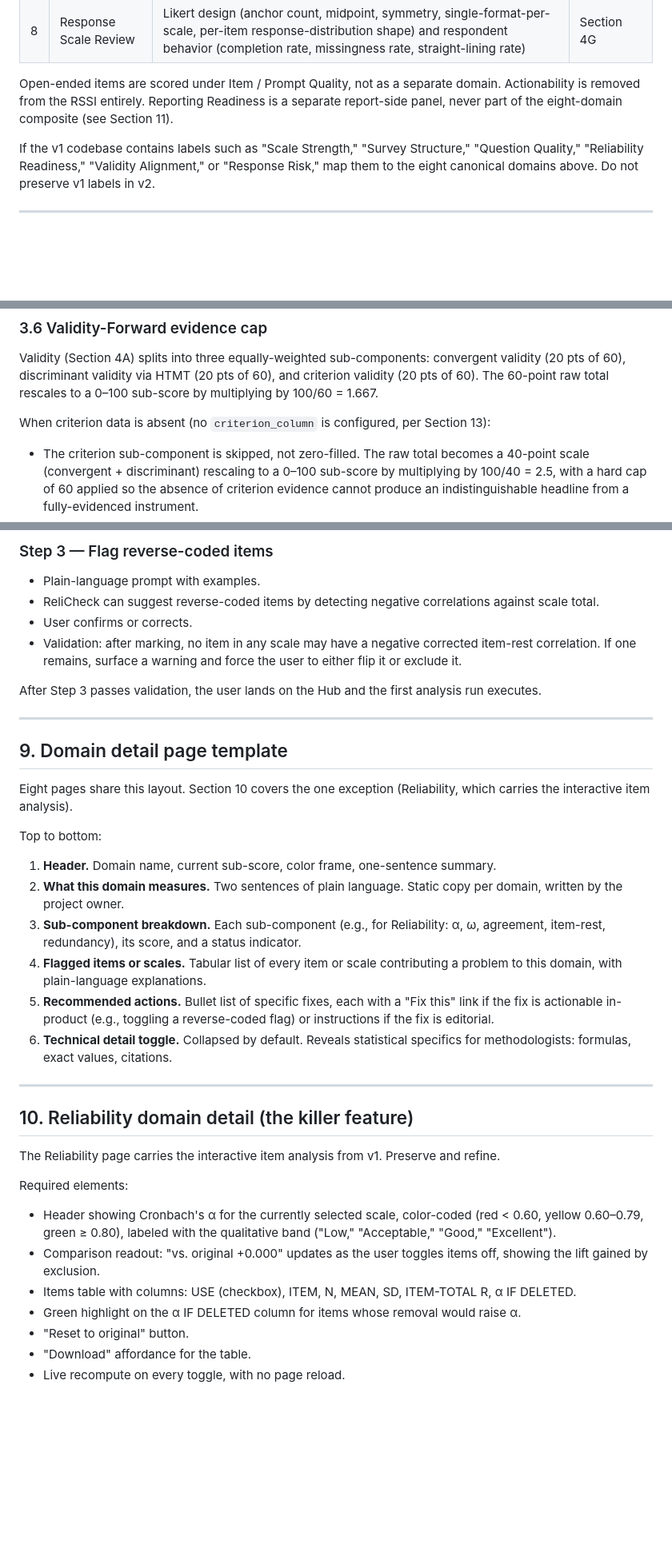
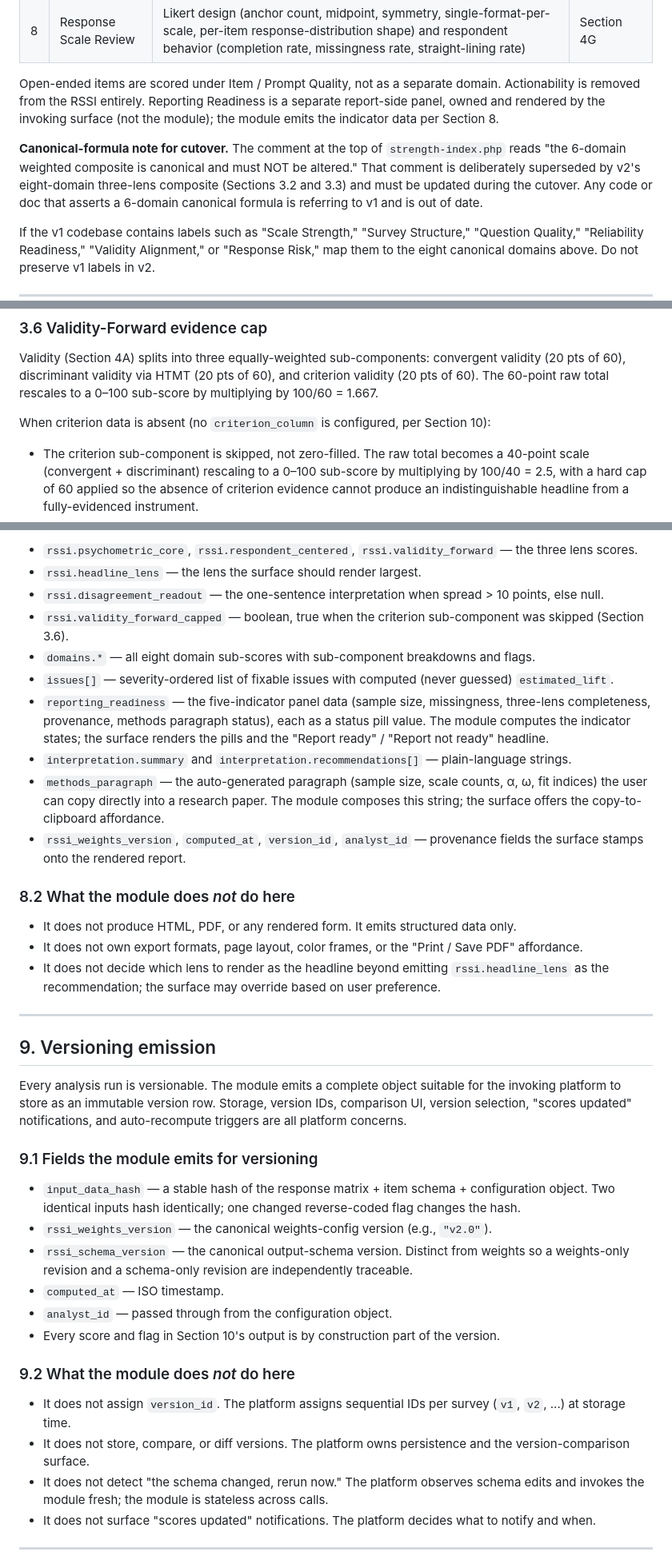
Before and after one commit to doneastonbrooks-bot/relicheck, a Markdown page: docs/relicheck_v2_build_spec.md, 3 parts joined by grey strips. Shown at 80% size. Drawn GitHub-style; blank space fills up the shorter version.

```diff
--- a/docs/relicheck_v2_build_spec.md
+++ b/docs/relicheck_v2_build_spec.md
@@ -51,7 +51,9 @@ These eight domains are the single source of truth. Use them in the left nav, th
 | 7 | Factor Readiness | KMO, Bartlett's test of sphericity, and correlation-matrix determinant | Section 4F |
 | 8 | Response Scale Review | Likert design (anchor count, midpoint, symmetry, single-format-per-scale, per-item response-distribution shape) and respondent behavior (completion rate, missingness rate, straight-lining rate) | Section 4G |
 
-Open-ended items are scored under Item / Prompt Quality, not as a separate domain. Actionability is removed from the RSSI entirely. Reporting Readiness is a separate report-side panel, never part of the eight-domain composite (see Section 11).
+Open-ended items are scored under Item / Prompt Quality, not as a separate domain. Actionability is removed from the RSSI entirely. Reporting Readiness is a separate report-side panel, owned and rendered by the invoking surface (not the module); the module emits the indicator data per Section 8.
+
+**Canonical-formula note for cutover.** The comment at the top of `strength-index.php` reads "the 6-domain weighted composite is canonical and must NOT be altered." That comment is deliberately superseded by v2's eight-domain three-lens composite (Sections 3.2 and 3.3) and must be updated during the cutover. Any code or doc that asserts a 6-domain canonical formula is referring to v1 and is out of date.
 
 If the v1 codebase contains labels such as "Scale Strength," "Survey Structure," "Question Quality," "Reliability Readiness," "Validity Alignment," or "Response Risk," map them to the eight canonical domains above. Do not preserve v1 labels in v2.
 
@@ -111,7 +113,7 @@ Add additional pairings for other lens-disagreement patterns; surface them as th
 
 Validity (Section 4A) splits into three equally-weighted sub-components: convergent validity (20 pts of 60), discriminant validity via HTMT (20 pts of 60), and criterion validity (20 pts of 60). The 60-point raw total rescales to a 0–100 sub-score by multiplying by 100/60 = 1.667.
 
-When criterion data is absent (no `criterion_column` is configured, per Section 13):
+When criterion data is absent (no `criterion_column` is configured, per Section 10):
 
 - The criterion sub-component is skipped, not zero-filled. The raw total becomes a 40-point scale (convergent + discriminant) rescaling to a 0–100 sub-score by multiplying by 100/40 = 2.5, with a hard cap of 60 applied so the absence of criterion evidence cannot produce an indistinguishable headline from a fully-evidenced instrument.
 - The cap is surfaced on the Validity-Forward lens score with a "limited evidence" indicator.
@@ -369,40 +384,42 @@ Three sequential steps, no skip, no save-and-exit until complete (save-and-exit
 
-### Step 3 — Flag reverse-coded items
-- Plain-language prompt with examples.
-- ReliCheck can suggest reverse-coded items by detecting negative correlations against scale total.
-- User confirms or corrects.
-- Validation: after marking, no item in any scale may have a negative corrected item-rest correlation. If one remains, surface a warning and force the user to either flip it or exclude it.
+- `rssi.psychometric_core`, `rssi.respondent_centered`, `rssi.validity_forward` — the three lens scores.
+- `rssi.headline_lens` — the lens the surface should render largest.
+- `rssi.disagreement_readout` — the one-sentence interpretation when spread > 10 points, else null.
+- `rssi.validity_forward_capped` — boolean, true when the criterion sub-component was skipped (Section 3.6).
+- `domains.*` — all eight domain sub-scores with sub-component breakdowns and flags.
+- `issues[]` — severity-ordered list of fixable issues with computed (never guessed) `estimated_lift`.
+- `reporting_readiness` — the five-indicator panel data (sample size, missingness, three-lens completeness, provenance, methods paragraph status), each as a status pill value. The module computes the indicator states; the surface renders the pills and the "Report ready" / "Report not ready" headline.
+- `interpretation.summary` and `interpretation.recommendations[]` — plain-language strings.
+- `methods_paragraph` — the auto-generated paragraph (sample size, scale counts, α, ω, fit indices) the user can copy directly into a research paper. The module composes this string; the surface offers the copy-to-clipboard affordance.
+- `rssi_weights_version`, `computed_at`, `version_id`, `analyst_id` — provenance fields the surface stamps onto the rendered report.
 
-After Step 3 passes validation, the user lands on the Hub and the first analysis run executes.
+### 8.2 What the module does *not* do here
+
+- It does not produce HTML, PDF, or any rendered form. It emits structured data only.
+- It does not own export formats, page layout, color frames, or the "Print / Save PDF" affordance.
+- It does not decide which lens to render as the headline beyond emitting `rssi.headline_lens` as the recommendation; the surface may override based on user preference.
 
 ---
 
-## 9. Domain detail page template
+## 9. Versioning emission
 
-Eight pages share this layout. Section 10 covers the one exception (Reliability, which carries the interactive item analysis).
+Every analysis run is versionable. The module emits a complete object suitable for the invoking platform to store as an immutable version row. Storage, version IDs, comparison UI, version selection, "scores updated" notifications, and auto-recompute triggers are all platform concerns.
 
-Top to bottom:
+### 9.1 Fields the module emits for versioning
 
-1. **Header.** Domain name, current sub-score, color frame, one-sentence summary.
-2. **What this domain measures.** Two sentences of plain language. Static copy per domain, written by the project owner.
-3. **Sub-component breakdown.** Each sub-component (e.g., for Reliability: α, ω, agreement, item-rest, redundancy), its score, and a status indicator.
-4. **Flagged items or scales.** Tabular list of every item or scale contributing a problem to this domain, with plain-language explanations.
-5. **Recommended actions.** Bullet list of specific fixes, each with a "Fix this" link if the fix is actionable in-product (e.g., toggling a reverse-coded flag) or instructions if the fix is editorial.
-6. **Technical detail toggle.** Collapsed by default. Reveals statistical specifics for methodologists: formulas, exact values, citations.
+- `input_data_hash` — a stable hash of the response matrix + item schema + configuration object. Two identical inputs hash identically; one changed reverse-coded flag changes the hash.
+- `rssi_weights_version` — the canonical weights-config version (e.g., `"v2.0"`).
+- `rssi_schema_version` — the canonical output-schema version. Distinct from weights so a weights-only revision and a schema-only revision are independently traceable.
+- `computed_at` — ISO timestamp.
+- `analyst_id` — passed through from the configuration object.
+- Every score and flag in Section 10's output is by construction part of the version.
+
+### 9.2 What the module does *not* do here
+
+- It does not assign `version_id`. The platform assigns sequential IDs per survey (`v1`, `v2`, ...) at storage time.
+- It does not store, compare, or diff versions. The platform owns persistence and the version-comparison surface.
+- It does not detect "the schema changed, rerun now." The platform observes schema edits and invokes the module fresh; the module is stateless across calls.
+- It does not surface "scores updated" notifications. The platform decides what to notify and when.
 
 ---
 
-## 10. Reliability domain detail (the killer feature)
-
-The Reliability page carries the interactive item analysis from v1. Preserve and refine.
-
-Required elements:
-
-- Header showing Cronbach's α for the currently selected scale, color-coded (red < 0.60, yellow 0.60–0.79, green ≥ 0.80), labeled with the qualitative band ("Low," "Acceptable," "Good," "Excellent").
-- Comparison readout: "vs. original +0.000" updates as the user toggles items off, showing the lift gained by exclusion.
-- Items table with columns: USE (checkbox), ITEM, N, MEAN, SD, ITEM-TOTAL R, α IF DELETED.
-- Green highlight on the α IF DELETED column for items whose removal would raise α.
-- "Reset to original" button.
-- "Download" affordance for the table.
-- Live recompute on every toggle, with no page reload.
-
```
Also changed, not shown: other parts of docs/relicheck_v2_build_spec.md (+92 -115 lines).
